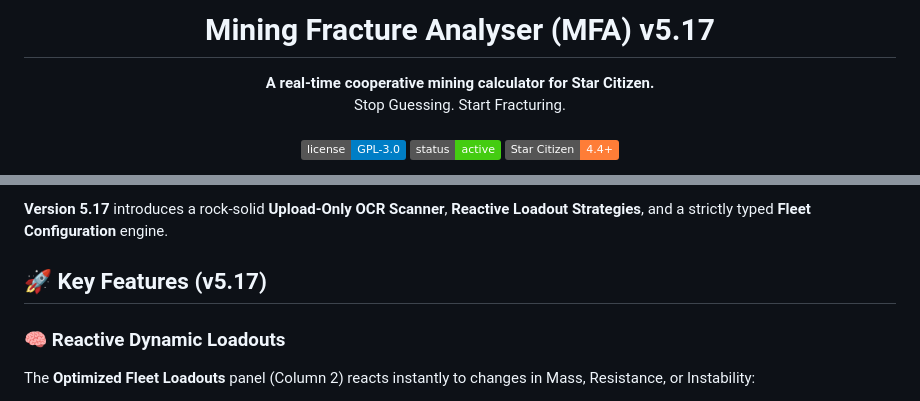
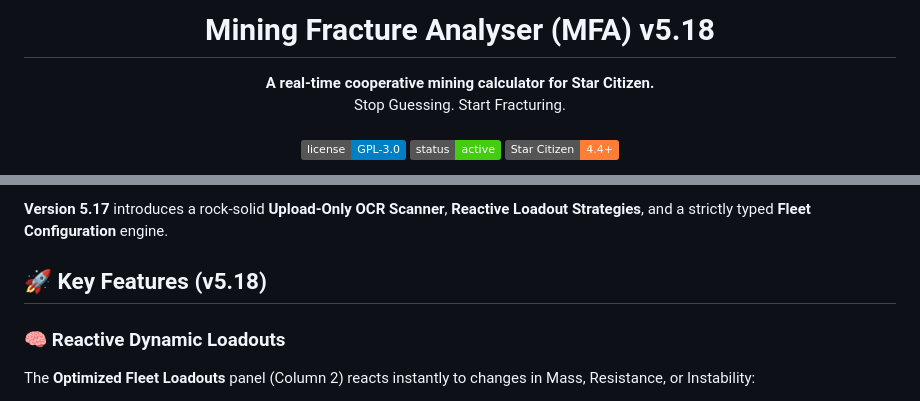
Before and after one commit to esramos-design/Mining-Fracture-Analyser, a Markdown page: README.md, 2 parts joined by grey strips. GitHub-like rendering; badges without logos.

```diff
--- a/README.md
+++ b/README.md
@@ -1,5 +1,5 @@
 <div align="center">
-<h1 align="center">Mining Fracture Analyser (MFA) v5.17</h1>
+<h1 align="center">Mining Fracture Analyser (MFA) v5.18</h1>
 <p align="center">
 <strong>A real-time cooperative mining calculator for Star Citizen.</strong>
 <br />
@@ -29,7 +29,7 @@ The **Mining Fracture Analyser (MFA)** is a web-based tool designed to remove gu
 
 **Version 5.17** introduces a rock-solid **Upload-Only OCR Scanner**, **Reactive Loadout Strategies**, and a strictly typed **Fleet Configuration** engine.
 
-## **🚀 Key Features (v5.17)**
+## **🚀 Key Features (v5.18)**
 
 ### **🧠 Reactive Dynamic Loadouts**
 The **Optimized Fleet Loadouts** panel (Column 2) reacts instantly to changes in Mass, Resistance, or Instability:
```
